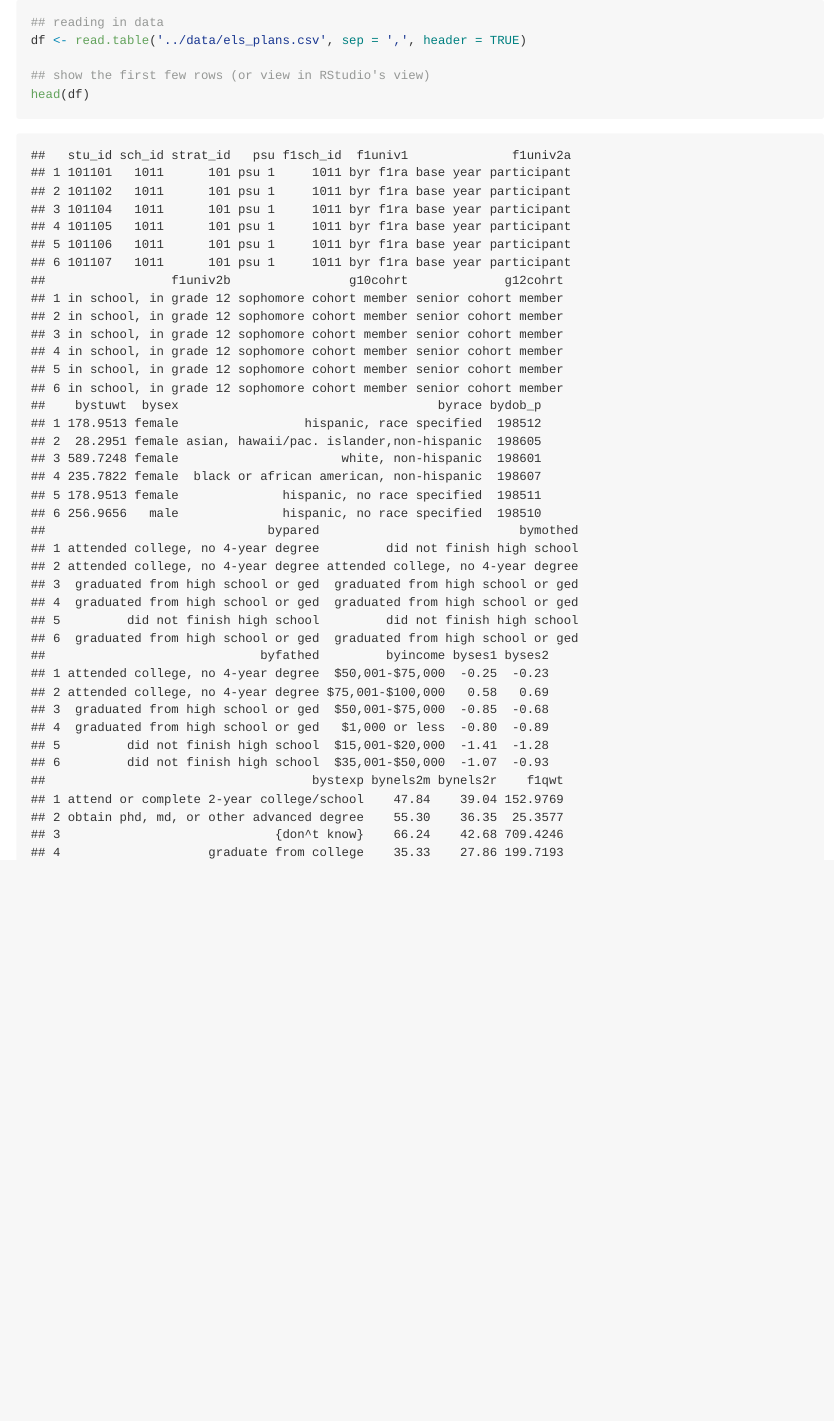
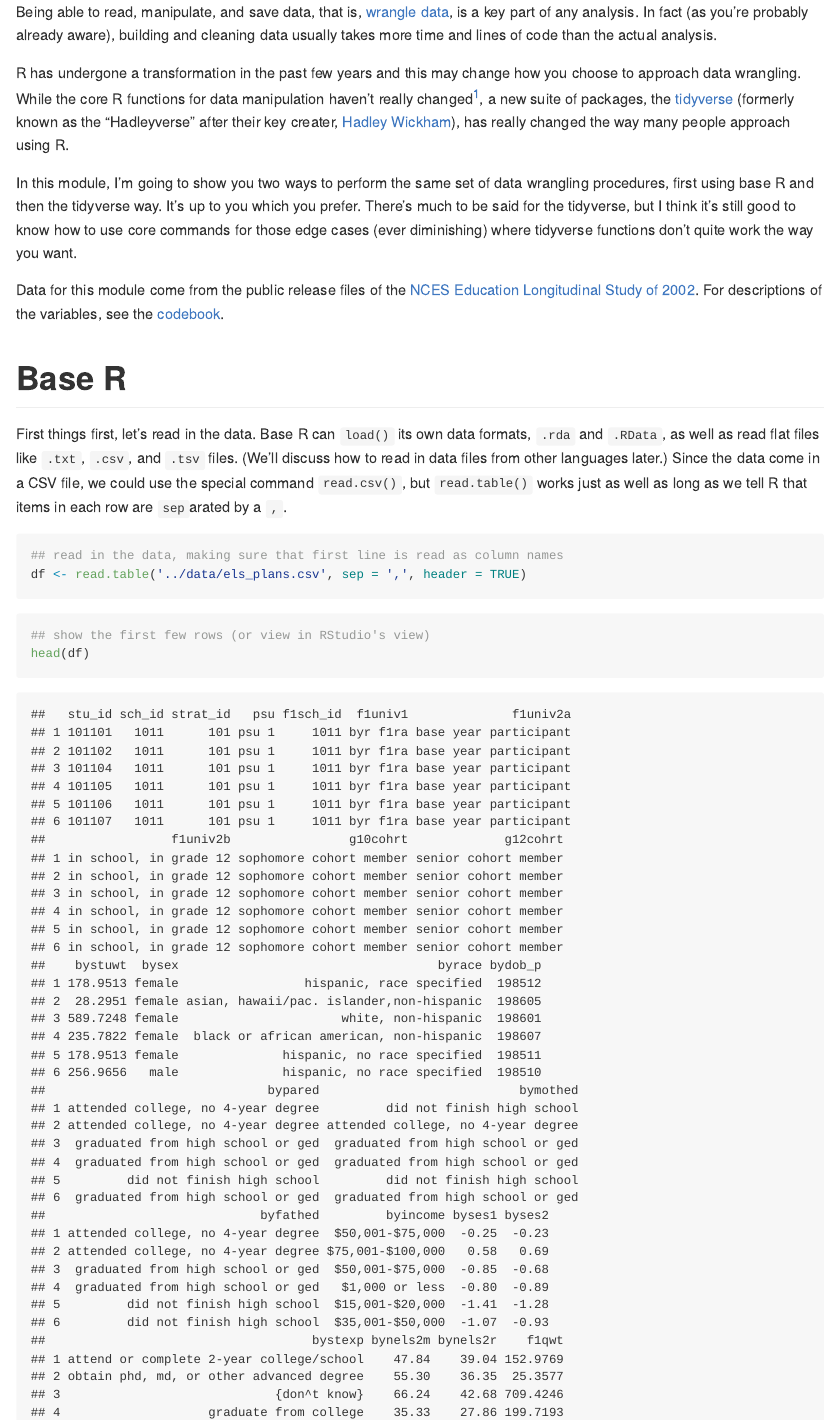
Before and after one commit to btskinner/rworkshop, an R Markdown document (_modules/wrangle.Rmd): the page in a window 1100 px wide, from its top. The pictures show the output file _modules/wrangle.md that the author committed with the source, drawn offline in the style of GitHub.

Commit message:
init wrangle

````diff
--- a/_modules/wrangle.Rmd
+++ b/_modules/wrangle.Rmd
@@ -29,11 +29,56 @@ source('knit_setup.R')
 rm(list = ls())
 
 ```
+Being able to read, manipulate, and save data, that
+is, [wrangle data](https://en.wikipedia.org/wiki/Data_wrangling), is a
+key part of any analysis. In fact (as you're probably already aware),
+building and cleaning data usually takes more time and lines of code
+than the actual analysis.
+
+R has undergone a transformation in the past few years and this may
+change how you choose to approach data wrangling. While the core R
+functions for data manipulation haven't really changed[^f1], a new
+suite of packages, the [tidyverse](https://www.tidyverse.org)
+(formerly known as the "Hadleyverse" after their key
+creater, [Hadley Wickham](http://hadley.nz)), has really changed the
+way many people approach using R.
+
+In this module, I'm going to show you two ways to perform the same set
+of data wrangling procedures, first using base R and then the
+tidyverse way. It's up to you which you prefer. There's much to be
+said for the tidyverse, but I think it's still good to know how to use
+core commands for those edge cases (ever diminishing) where tidyverse
+functions don't quite work the way you want.
+
+Data for this module come from the public release files of
+the
+[NCES Education Longitudinal Study of 2002](https://nces.ed.gov/surveys/els2002/). For
+descriptions of the variables, see the <a href = '{{ site.baseurl
+}}/data/#els_planscsv'>codebook</a>.
+
+# Base R
+```{r, echo = FALSE, purl = TRUE}
+## -----------------------------------------------------------------------------
+## Wrangling data using Base R commands
+## -----------------------------------------------------------------------------
+
+```
+
+First things first, let's read in the data. Base R can `load()` its
+own data formats, `.rda` and `.RData`, as well as read flat
+files like `.txt`, `.csv`, and `.tsv` files. (We'll discuss how to
+read in data files from other languages later.) Since the data come in
+a CSV file, we could use the special command `read.csv()`, but
+`read.table()` works just as well as long as we tell R that items in
+each row are `sep`arated by a `,`.
 
 ```{r}
-## reading in data
+## read in the data, making sure that first line is read as column names
 df <- read.table('../data/els_plans.csv', sep = ',', header = TRUE)
 
+```
+
+```{r}
 ## show the first few rows (or view in RStudio's view)
 head(df)
 
--- a/assets/css/style.scss
+++ b/assets/css/style.scss
@@ -76,6 +76,11 @@ iframe {
     display: block;
 }
 
+img[alt=badge] {
+    width: 200px;
+}
+
+
 /* Header list items
 -------------------------------------------------- */
 
--- a/scripts/wrangle.R
+++ b/scripts/wrangle.R
@@ -19,6 +23,16 @@ head(df)
 ## show the column names
 names(df)
 
+## -----------------------------------------------------------------------------
+## Wrangling data using the Tidyverse
+## -----------------------------------------------------------------------------
+
+## library
+library(tidyverse)
+
+## read in the data
+df <- read_delim('../data/els_plans.csv', delim = ',')
+
 
 ## =============================================================================
 ## END SCRIPT
````
Also changed, not shown: _modules/syntax.Rmd (+1 -0 lines), _modules/syntax.md, _modules/wrangle.md, _modules/wrangle.Rmd (29 more changed lines), scripts/wrangle.R (6 more changed lines).
